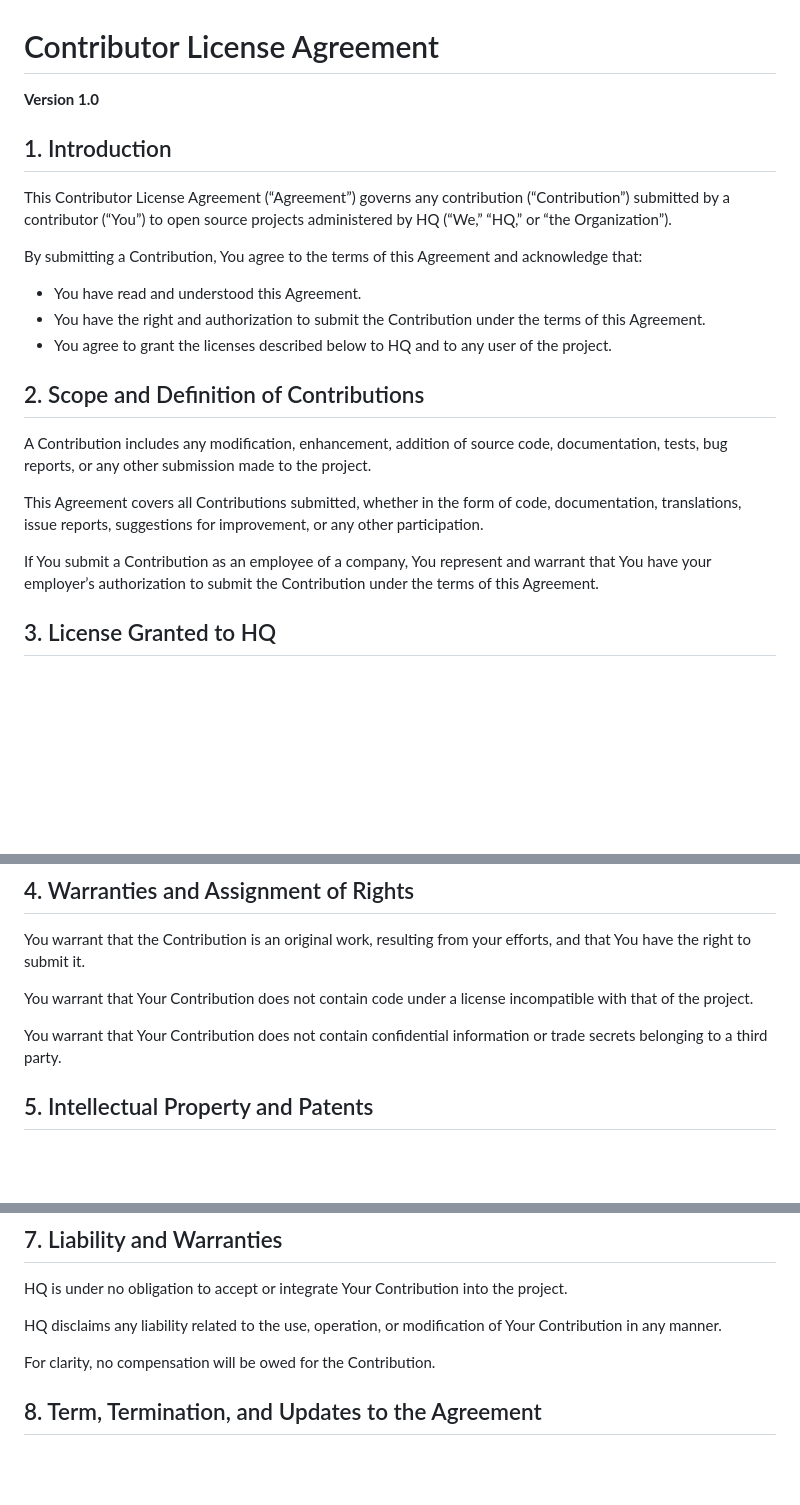
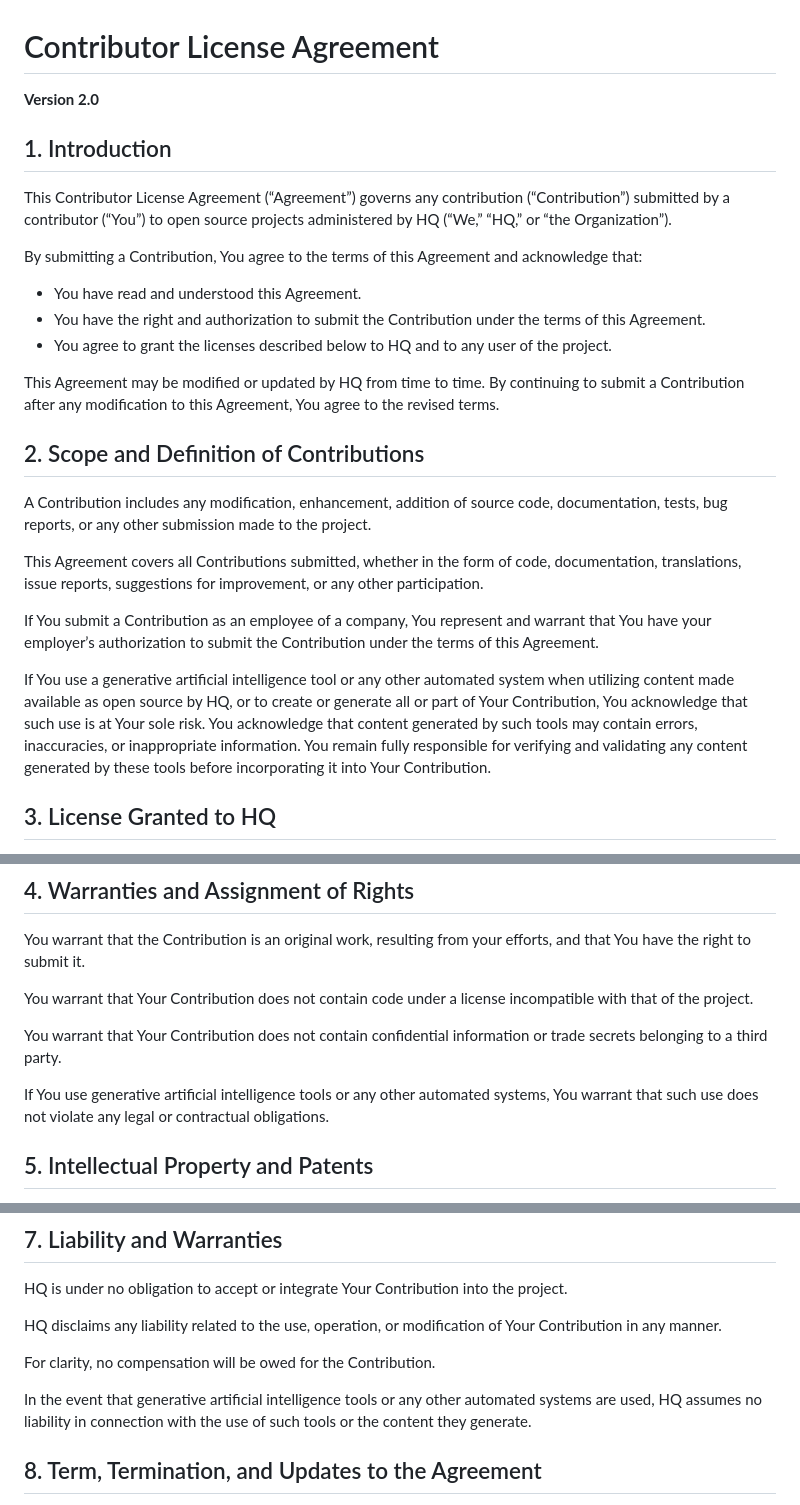
Before and after one commit to hq-opensource/si-mapper, a Markdown page: CONTRIBUTOR_LICENSE_AGREEMENT.md, 3 parts joined by grey strips. Drawn GitHub-style; blank space fills up the shorter version.

```diff
--- a/CONTRIBUTOR_LICENSE_AGREEMENT.md
+++ b/CONTRIBUTOR_LICENSE_AGREEMENT.md
@@ -1,6 +1,6 @@
 # Contributor License Agreement
 
-**Version 1.0**
+**Version 2.0**
 
 ## 1. Introduction
 
@@ -12,6 +12,8 @@ By submitting a Contribution, You agree to the terms of this Agreement and ackno
 - You have the right and authorization to submit the Contribution under the terms of this Agreement.
 - You agree to grant the licenses described below to HQ and to any user of the project.
 
+This Agreement may be modified or updated by HQ from time to time. By continuing to submit a Contribution after any modification to this Agreement, You agree to the revised terms.
+
 ## 2. Scope and Definition of Contributions
 
 A Contribution includes any modification, enhancement, addition of source code, documentation, tests, bug reports, or any other submission made to the project.
@@ -19,6 +21,8 @@ A Contribution includes any modification, enhancement, addition of source code,
 This Agreement covers all Contributions submitted, whether in the form of code, documentation, translations, issue reports, suggestions for improvement, or any other participation.
 
 If You submit a Contribution as an employee of a company, You represent and warrant that You have your employer’s authorization to submit the Contribution under the terms of this Agreement.
+
+If You use a generative artificial intelligence tool or any other automated system when utilizing content made available as open source by HQ, or to create or generate all or part of Your Contribution, You acknowledge that such use is at Your sole risk. You acknowledge that content generated by such tools may contain errors, inaccuracies, or inappropriate information. You remain fully responsible for verifying and validating any content generated by these tools before incorporating it into Your Contribution.
 
 ## 3. License Granted to HQ
 
@@ -33,6 +37,8 @@ You warrant that the Contribution is an original work, resulting from your effor
 You warrant that Your Contribution does not contain code under a license incompatible with that of the project.
 
 You warrant that Your Contribution does not contain confidential information or trade secrets belonging to a third party.
+
+If You use generative artificial intelligence tools or any other automated systems, You warrant that such use does not violate any legal or contractual obligations.
 
 ## 5. Intellectual Property and Patents
 
@@ -56,6 +62,8 @@ HQ disclaims any liability related to the use, operation, or modification of You
 
 For clarity, no compensation will be owed for the Contribution.
 
+In the event that generative artificial intelligence tools or any other automated systems are used, HQ assumes no liability in connection with the use of such tools or the content they generate.
+
 ## 8. Term, Termination, and Updates to the Agreement
 
 This Agreement applies to any Contribution submitted to HQ and will remain in effect as long as HQ uses the Contribution.
```
Also changed, not shown: CONTRIBUTOR_LICENSE_AGREEMENT_FR.md (+9 -1 lines).
